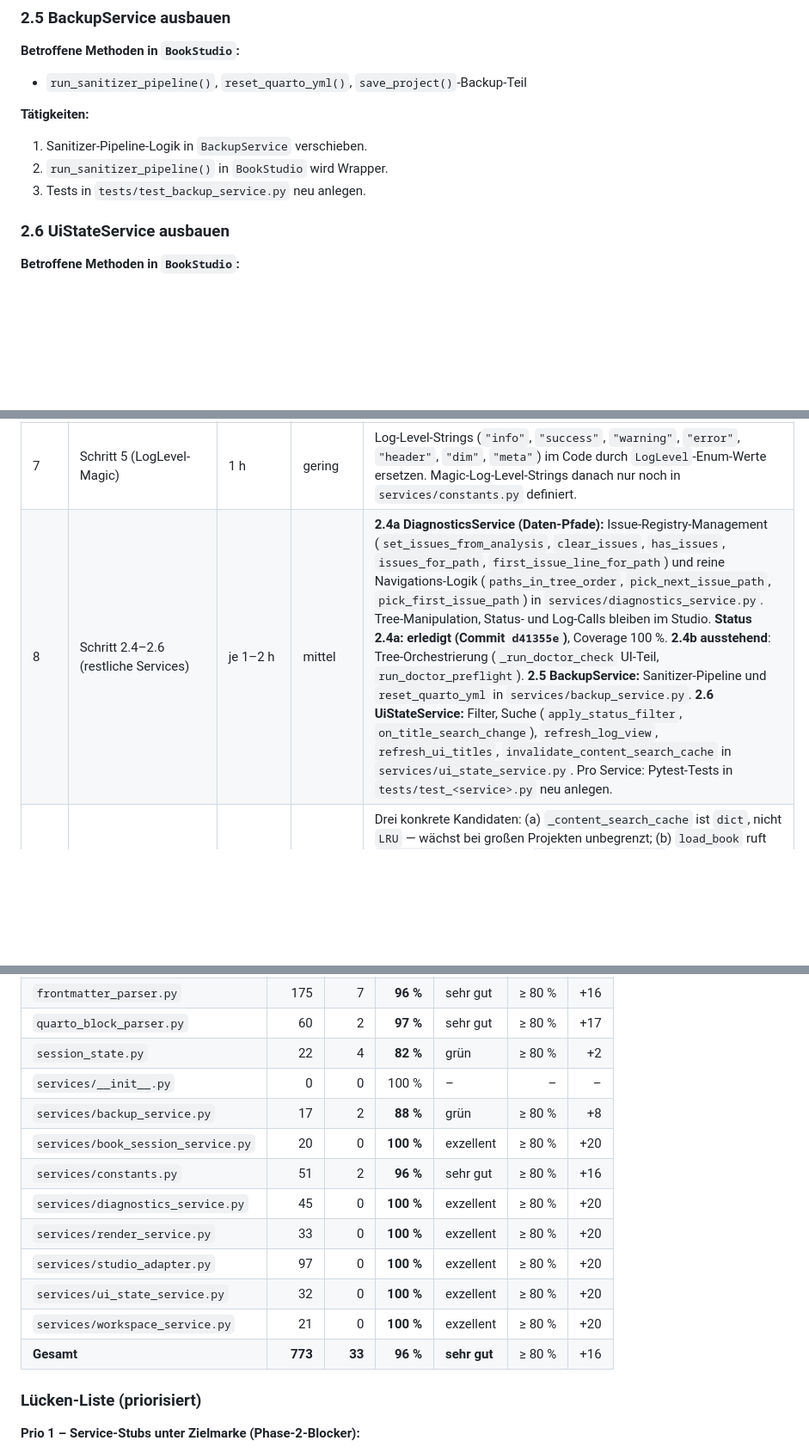
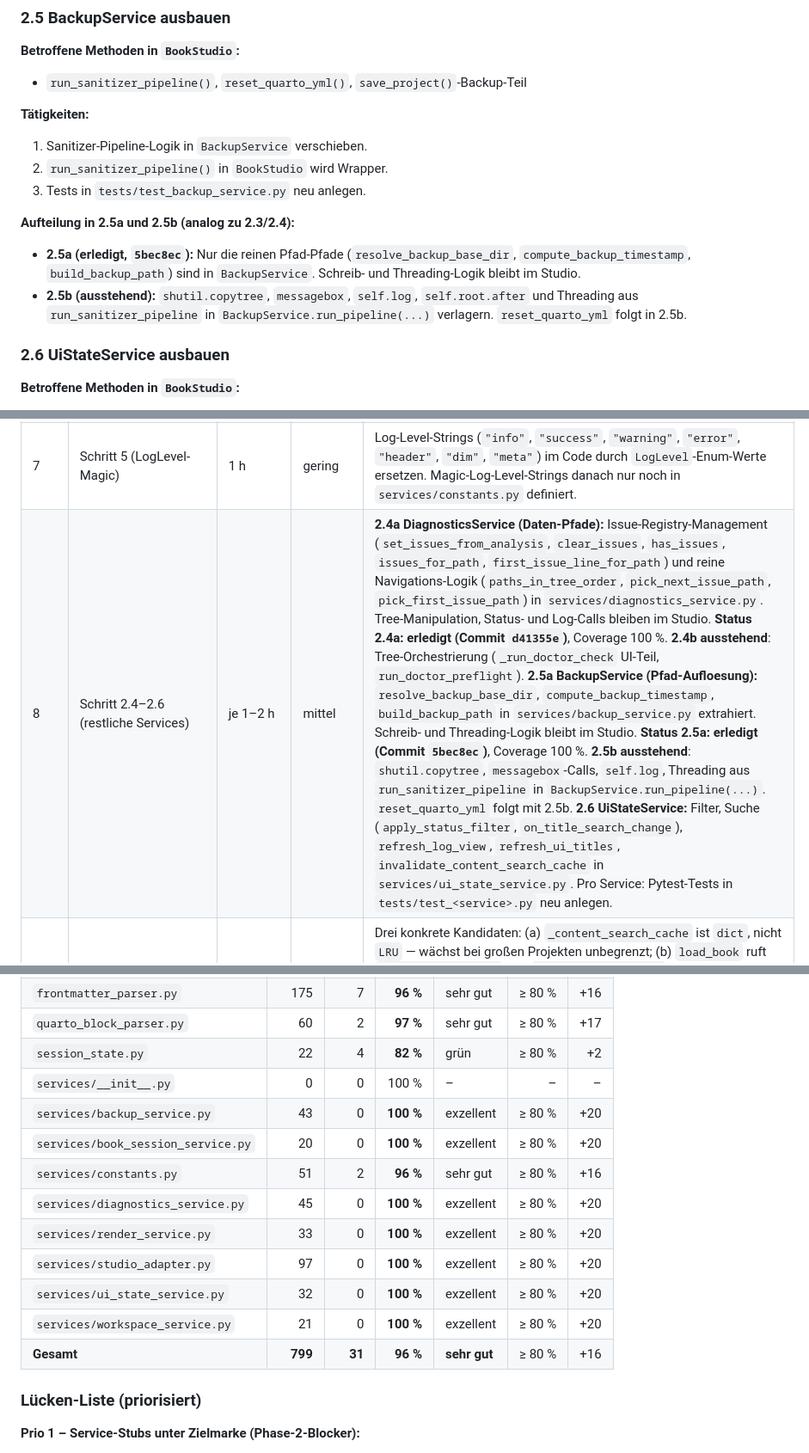
Before and after one commit to Heinz-Garcia/Book-Studio, a Markdown page: .doc/Refactoring_part2.md, 3 parts joined by grey strips. Shown at 86% size. GitHub-like rendering; blank space fills up the shorter version.

Commit message:
Refactoring Phase 2 - Doku: Schritt 2.5a Commit-Nummer nachtragen
- Reihenfolgetabelle: Schritt 2.5 aufgeteilt in 2.5a
  (Pfad-Aufloesung, erledigt, Commit 5bec8ec) und 2.5b
  (Schreib+Threading, offen).
- Coverage-Stand: 2.5a-Lauf dokumentiert, +21 Tests,
  BackupService 88 % -> 100 %, Gesamt 96 % bei 799 Statements.
- Luecken-Liste: Prio-3-Punkt fuer `services/backup_service.py`
  als erledigt markiert.
- 2.5-Definition: Hinweis auf den 2.5a/2.5b-Split.

Co-authored-by: Cursor <cursoragent@cursor.com>

```diff
--- a/.doc/Refactoring_part2.md
+++ b/.doc/Refactoring_part2.md
@@ -128,6 +128,17 @@
 2. `run_sanitizer_pipeline()` in `BookStudio` wird Wrapper.
 3. Tests in `tests/test_backup_service.py` neu anlegen.
 
+**Aufteilung in 2.5a und 2.5b (analog zu 2.3/2.4):**
+
+- **2.5a (erledigt, `5bec8ec`):** Nur die reinen Pfad-Pfade
+  (`resolve_backup_base_dir`, `compute_backup_timestamp`,
+  `build_backup_path`) sind in `BackupService`. Schreib- und
+  Threading-Logik bleibt im Studio.
+- **2.5b (ausstehend):** `shutil.copytree`, `messagebox`,
+  `self.log`, `self.root.after` und Threading aus
+  `run_sanitizer_pipeline` in `BackupService.run_pipeline(...)`
+  verlagern. `reset_quarto_yml` folgt in 2.5b.
+
 ### 2.6 UiStateService ausbauen
 
 **Betroffene Methoden in `BookStudio`:**
@@ -254,7 +265,7 @@
 | 5 | Schritt 3 (Magic-String-Reste) | 1 h | gering | Verbleibende hartkodierte Hex-Farben in `tk.Label(...fg="#…")` und `tag_configure(foreground="#…")` (u. a. `book_studio.py:1027,1033,1055,1094,1141,1158,1160,1161,1162`) durch symbolische Konstanten in `ui_theme.COLORS` und `StatusFg` ersetzen. Grep-Assertion: keine Treffer außerhalb von `ui_theme.py` und `services/constants.py`. |
 | 6 | Schritt 4 (CI verschärfen) | 30 min | gering | `--cov-fail-under=80` in `pytest.ini` setzen, `.pre-commit-config.yaml` (Ruff + flake8 + py_compile) installieren und in `.github/workflows/ci.yml` einbinden. CI schlägt ab jetzt fehl, wenn Coverage < 80 % fällt. |
 | 7 | Schritt 5 (LogLevel-Magic) | 1 h | gering | Log-Level-Strings (`"info"`, `"success"`, `"warning"`, `"error"`, `"header"`, `"dim"`, `"meta"`) im Code durch `LogLevel`-Enum-Werte ersetzen. Magic-Log-Level-Strings danach nur noch in `services/constants.py` definiert. |
-| 8 | Schritt 2.4–2.6 (restliche Services) | je 1–2 h | mittel | **2.4a DiagnosticsService (Daten-Pfade):** Issue-Registry-Management (`set_issues_from_analysis`, `clear_issues`, `has_issues`, `issues_for_path`, `first_issue_line_for_path`) und reine Navigations-Logik (`paths_in_tree_order`, `pick_next_issue_path`, `pick_first_issue_path`) in `services/diagnostics_service.py`. Tree-Manipulation, Status- und Log-Calls bleiben im Studio. **Status 2.4a: erledigt (Commit `d41355e`)**, Coverage 100 %. **2.4b ausstehend**: Tree-Orchestrierung (`_run_doctor_check` UI-Teil, `run_doctor_preflight`). **2.5 BackupService:** Sanitizer-Pipeline und `reset_quarto_yml` in `services/backup_service.py`. **2.6 UiStateService:** Filter, Suche (`apply_status_filter`, `on_title_search_change`), `refresh_log_view`, `refresh_ui_titles`, `invalidate_content_search_cache` in `services/ui_state_service.py`. Pro Service: Pytest-Tests in `tests/test_<service>.py` neu anlegen. |
+| 8 | Schritt 2.4–2.6 (restliche Services) | je 1–2 h | mittel | **2.4a DiagnosticsService (Daten-Pfade):** Issue-Registry-Management (`set_issues_from_analysis`, `clear_issues`, `has_issues`, `issues_for_path`, `first_issue_line_for_path`) und reine Navigations-Logik (`paths_in_tree_order`, `pick_next_issue_path`, `pick_first_issue_path`) in `services/diagnostics_service.py`. Tree-Manipulation, Status- und Log-Calls bleiben im Studio. **Status 2.4a: erledigt (Commit `d41355e`)**, Coverage 100 %. **2.4b ausstehend**: Tree-Orchestrierung (`_run_doctor_check` UI-Teil, `run_doctor_preflight`). **2.5a BackupService (Pfad-Aufloesung):** `resolve_backup_base_dir`, `compute_backup_timestamp`, `build_backup_path` in `services/backup_service.py` extrahiert. Schreib- und Threading-Logik bleibt im Studio. **Status 2.5a: erledigt (Commit `5bec8ec`)**, Coverage 100 %. **2.5b ausstehend**: `shutil.copytree`, `messagebox`-Calls, `self.log`, Threading aus `run_sanitizer_pipeline` in `BackupService.run_pipeline(...)`. `reset_quarto_yml` folgt mit 2.5b. **2.6 UiStateService:** Filter, Suche (`apply_status_filter`, `on_title_search_change`), `refresh_log_view`, `refresh_ui_titles`, `invalidate_content_search_cache` in `services/ui_state_service.py`. Pro Service: Pytest-Tests in `tests/test_<service>.py` neu anlegen. |
 | 9 | Schritt 6 (Performance-Pass) | variabel | mittel | Drei konkrete Kandidaten: (a) `_content_search_cache` ist `dict`, nicht `LRU` — wächst bei großen Projekten unbegrenzt; (b) `load_book` ruft `_update_avail_list` und `_apply_tree_filters` synchron auf, spürbar bei vielen Dateien; (c) `run_sanitizer_pipeline` startet einen Thread, der das Backup im Hauptpfad macht und bei großen `content/`-Verzeichnissen klemmt. Pro Kandidat: Last-Test, Fix, Verifikation. |
 | 10 | Schritt 7 (Doku) | 30 min | gering | `gui_architektur.md` auf neue Service-Modulgrenzen aktualisieren, `refactoring-master.md` um die Schritt-2-Subbatches ergänzen und diese Notiz (`Refactoring_part2.md`) am Session-Ende mit „erreicht / offen" abschließen. `.doc/README.md` soll die Service-Module korrekt verlinken. |
 
@@ -280,7 +291,7 @@ Ergebnis: **216 passed, 1 deselected** (slow). Gesamt-Coverage Service-Layer: **
 | `quarto_block_parser.py` | 60 | 2 | **97 %** | sehr gut | ≥ 80 % | +17 |
 | `session_state.py` | 22 | 4 | **82 %** | grün | ≥ 80 % | +2 |
 | `services/__init__.py` | 0 | 0 | 100 % | – | – | – |
-| `services/backup_service.py` | 17 | 2 | **88 %** | grün | ≥ 80 % | +8 |
+| `services/backup_service.py` | 43 | 0 | **100 %** | exzellent | ≥ 80 % | +20 |
 | `services/book_session_service.py` | 20 | 0 | **100 %** | exzellent | ≥ 80 % | +20 |
 | `services/constants.py` | 51 | 2 | **96 %** | sehr gut | ≥ 80 % | +16 |
 | `services/diagnostics_service.py` | 45 | 0 | **100 %** | exzellent | ≥ 80 % | +20 |
@@ -288,7 +299,7 @@ Ergebnis: **216 passed, 1 deselected** (slow). Gesamt-Coverage Service-Layer: **
 | `services/studio_adapter.py` | 97 | 0 | **100 %** | exzellent | ≥ 80 % | +20 |
 | `services/ui_state_service.py` | 32 | 0 | **100 %** | exzellent | ≥ 80 % | +20 |
 | `services/workspace_service.py` | 21 | 0 | **100 %** | exzellent | ≥ 80 % | +20 |
-| **Gesamt** | **773** | **33** | **96 %** | **sehr gut** | ≥ 80 % | +16 |
+| **Gesamt** | **799** | **31** | **96 %** | **sehr gut** | ≥ 80 % | +16 |
 
 ### Lücken-Liste (priorisiert)
 
```
Also changed, not shown: other parts of .doc/Refactoring_part2.md (+1 -1 lines).
